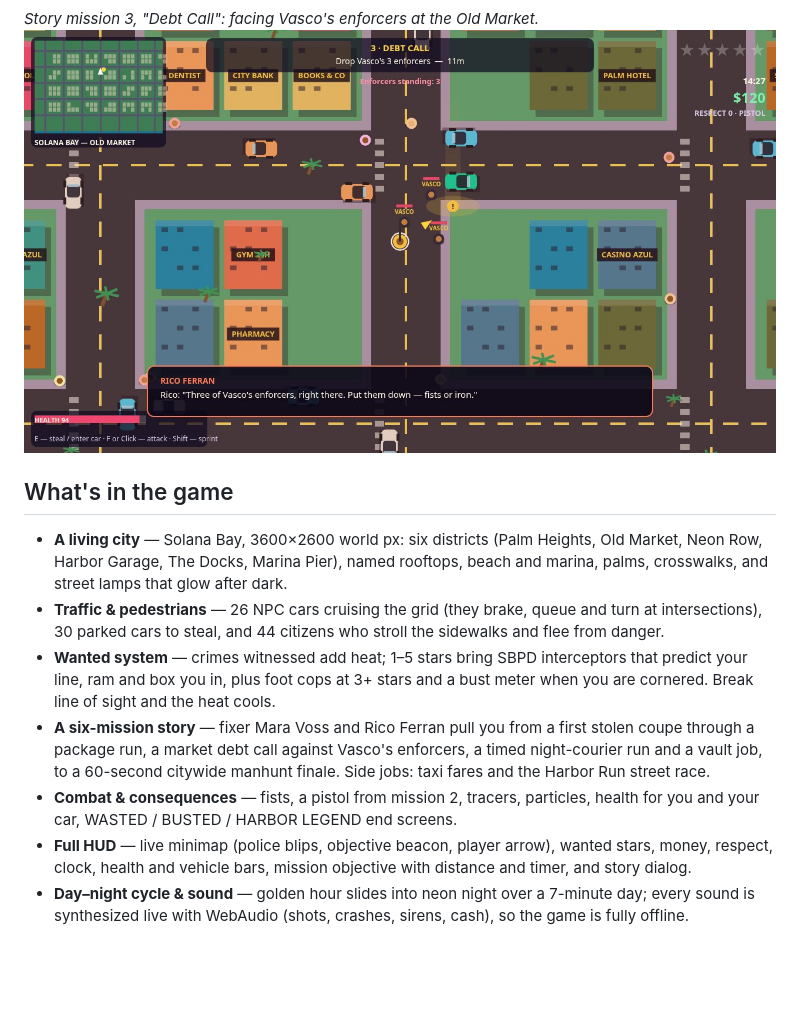
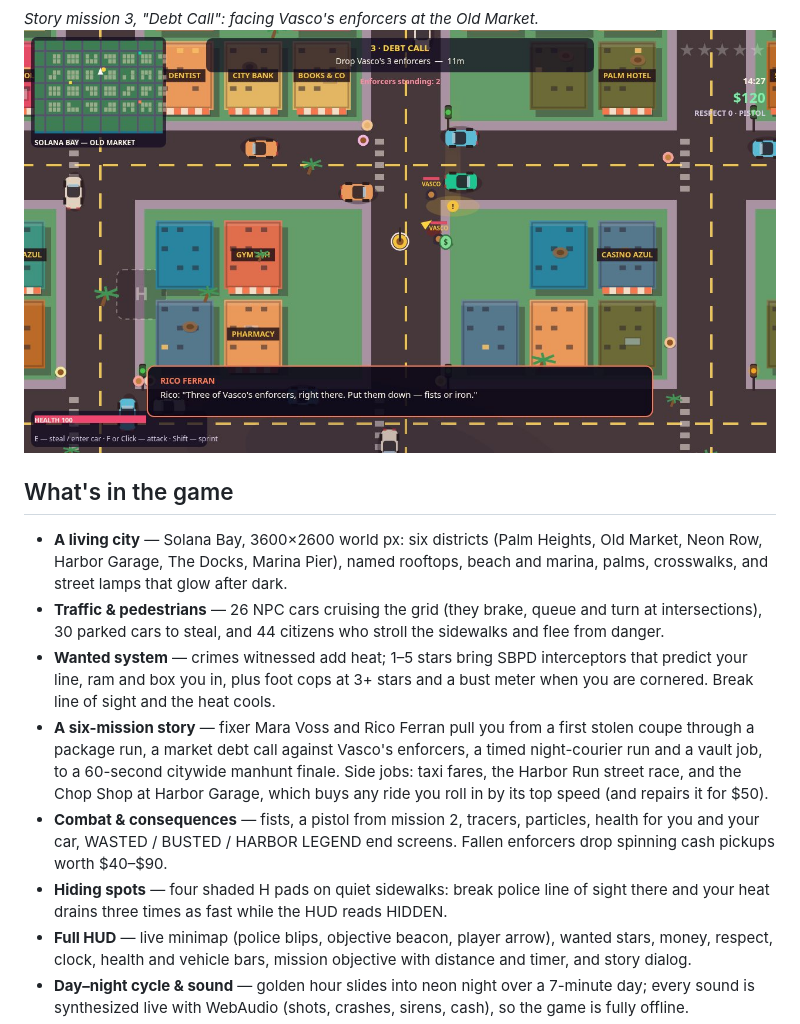
Before and after one commit to mawarht21/harbor-heat, a Markdown page: README.md, the part around one of its changes. Drawn GitHub-style; pictures changed too: screenshots/4-mission.jpg; blank space fills up the shorter version.

```diff
--- a/README.md
+++ b/README.md
@@ -26,8 +26,9 @@ Controls: WASD / arrows move & drive · E enter / steal car · F or click punch
 - **A living city** — Solana Bay, 3600×2600 world px: six districts (Palm Heights, Old Market, Neon Row, Harbor Garage, The Docks, Marina Pier), named rooftops, beach and marina, palms, crosswalks, and street lamps that glow after dark.
 - **Traffic & pedestrians** — 26 NPC cars cruising the grid (they brake, queue and turn at intersections), 30 parked cars to steal, and 44 citizens who stroll the sidewalks and flee from danger.
 - **Wanted system** — crimes witnessed add heat; 1–5 stars bring SBPD interceptors that predict your line, ram and box you in, plus foot cops at 3+ stars and a bust meter when you are cornered. Break line of sight and the heat cools.
-- **A six-mission story** — fixer Mara Voss and Rico Ferran pull you from a first stolen coupe through a package run, a market debt call against Vasco's enforcers, a timed night-courier run and a vault job, to a 60-second citywide manhunt finale. Side jobs: taxi fares and the Harbor Run street race.
-- **Combat & consequences** — fists, a pistol from mission 2, tracers, particles, health for you and your car, WASTED / BUSTED / HARBOR LEGEND end screens.
+- **A six-mission story** — fixer Mara Voss and Rico Ferran pull you from a first stolen coupe through a package run, a market debt call against Vasco's enforcers, a timed night-courier run and a vault job, to a 60-second citywide manhunt finale. Side jobs: taxi fares, the Harbor Run street race, and the Chop Shop at Harbor Garage, which buys any ride you roll in by its top speed (and repairs it for $50).
+- **Combat & consequences** — fists, a pistol from mission 2, tracers, particles, health for you and your car, WASTED / BUSTED / HARBOR LEGEND end screens. Fallen enforcers drop spinning cash pickups worth $40–$90.
+- **Hiding spots** — four shaded H pads on quiet sidewalks: break police line of sight there and your heat drains three times as fast while the HUD reads HIDDEN.
 - **Full HUD** — live minimap (police blips, objective beacon, player arrow), wanted stars, money, respect, clock, health and vehicle bars, mission objective with distance and timer, and story dialog.
 - **Day–night cycle & sound** — golden hour slides into neon night over a 7-minute day; every sound is synthesized live with WebAudio (shots, crashes, sirens, cash), so the game is fully offline.
 - **Saves** — progress, money, weapon and position persist in localStorage; Continue from the title screen.
```
Also changed, not shown: other parts of README.md (+2 -2 lines), screenshots/1-city.jpg, screenshots/2-drive.jpg (deleted), screenshots/2-night.jpg (added), screenshots/3-chase.jpg, 13 other files.
